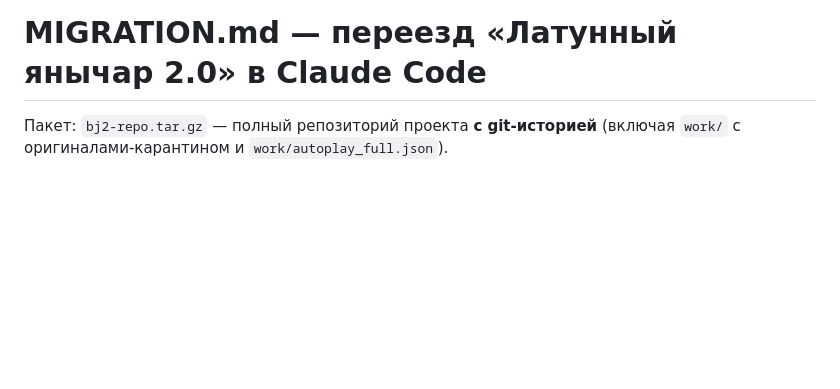
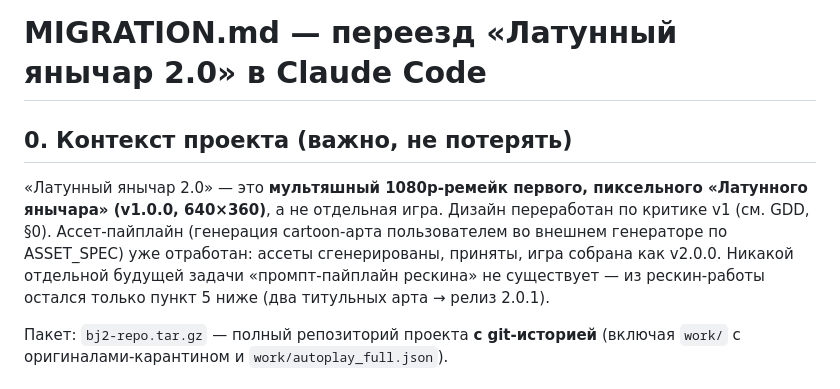
Before and after one commit to proshot82/bj2, a Markdown page: MIGRATION.md, the part around the change. Drawn GitHub-style; blank space fills up the shorter version.

Commit message:
MIGRATION: явная связка BJ2 = ремейк первого «Янычара» (защита от потери контекста)

```diff
--- a/MIGRATION.md
+++ b/MIGRATION.md
@@ -1,4 +1,15 @@
 # MIGRATION.md — переезд «Латунный янычар 2.0» в Claude Code
+
+## 0. Контекст проекта (важно, не потерять)
+
+«Латунный янычар 2.0» — это **мультяшный 1080p-ремейк первого,
+пиксельного «Латунного янычара» (v1.0.0, 640×360)**, а не отдельная
+игра. Дизайн переработан по критике v1 (см. GDD, §0). Ассет-пайплайн
+(генерация cartoon-арта пользователем во внешнем генераторе по
+ASSET_SPEC) уже отработан: ассеты сгенерированы, приняты, игра собрана
+как v2.0.0. Никакой отдельной будущей задачи «промпт-пайплайн рескина»
+не существует — из рескин-работы остался только пункт 5 ниже
+(два титульных арта → релиз 2.0.1).
 
 Пакет: `bj2-repo.tar.gz` — полный репозиторий проекта **с git-историей**
 (включая `work/` с оригиналами-карантином и `work/autoplay_full.json`).
```
